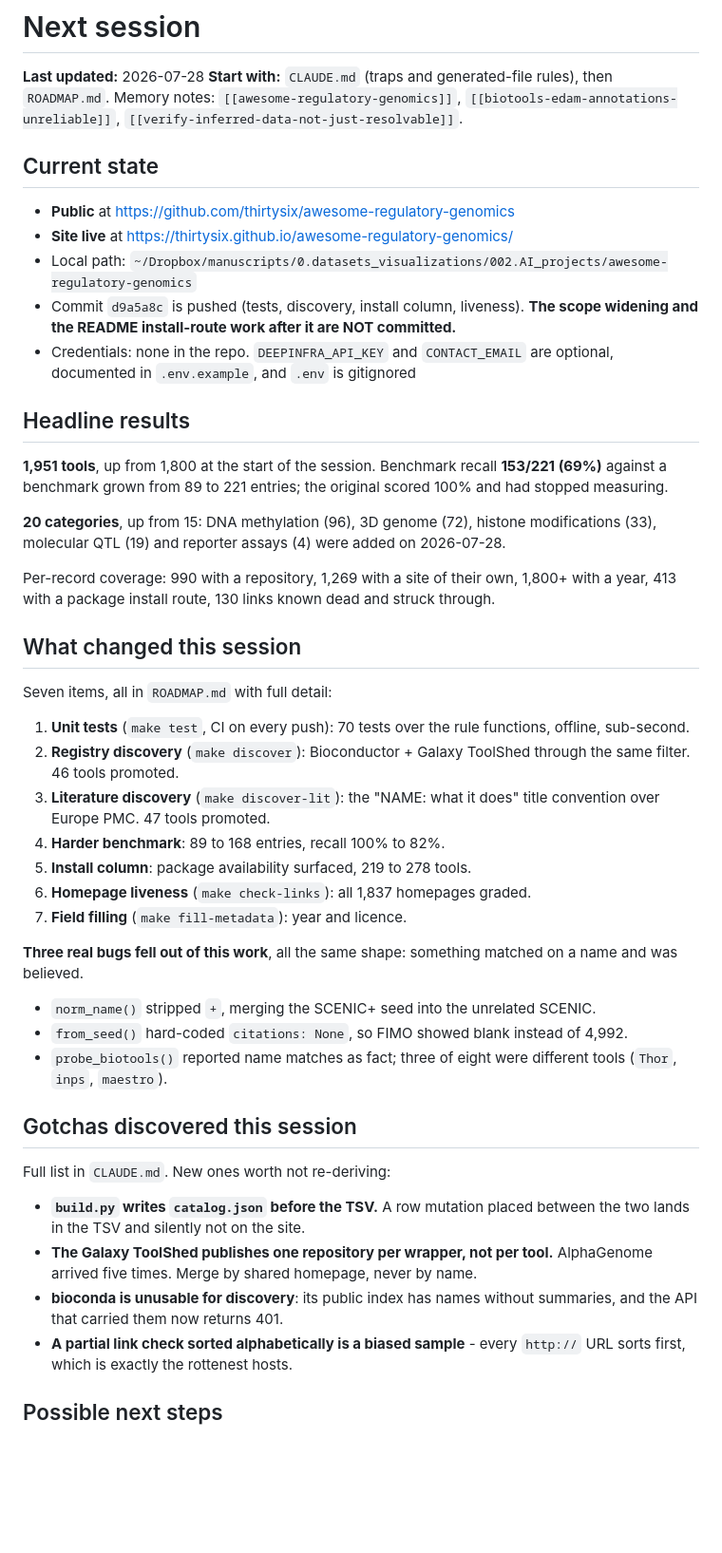
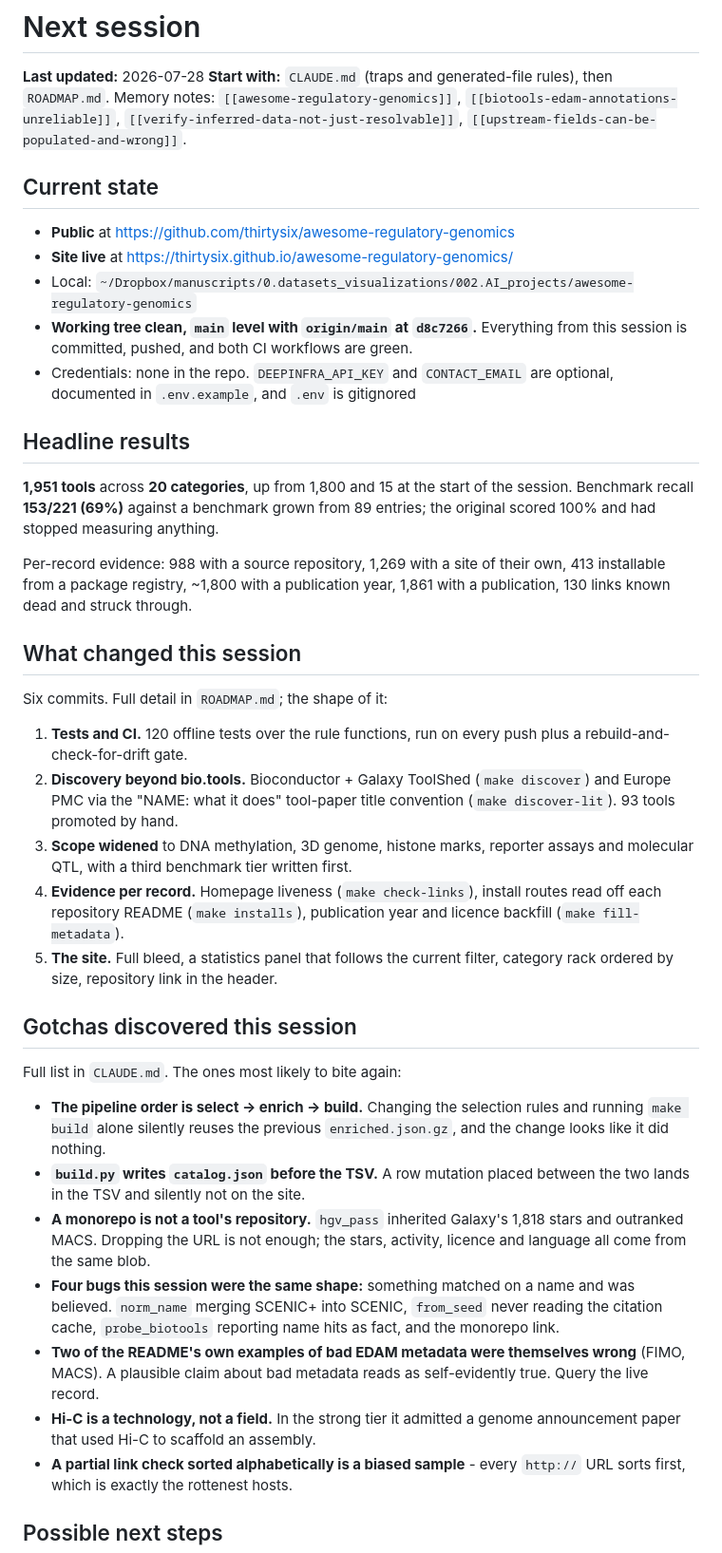
Before and after one commit to thirtysix/awesome-regulatory-genomics, a Markdown page: nextsession.md, the part around one of its changes. Shown at 95% size. Drawn GitHub-style; blank space fills up the shorter version.

Commit message:
Session close-out: refresh the handoff and de-number the rubber-duck doc
nextsession.md rewritten for the state this session leaves: 1,951 tools across
20 categories, benchmark 153/221, everything committed and pushed, and the four
bugs found here recorded as one shape rather than four incidents. Something
matched on a name and was believed, four times.

RUBBERDUCK.md loses its tool count, which was already stale and belongs in the
README where it is generated. It gains the two things that changed what the
project IS rather than how big it is: one registry is not enough, so the same
rules now run over the package archives and the literature; and the catalog
records what can be checked (does the link resolve, can you install it, when was
it last touched) rather than only what was claimed.

Co-Authored-By: Claude Opus 5 (1M context) <noreply@anthropic.com>
Claude-Session: https://claude.ai/code/session_01NWCpzKJD4FNSEUpHWzr6UN

```diff
--- a/nextsession.md
+++ b/nextsession.md
@@ -3,66 +3,66 @@
 **Last updated:** 2026-07-28
 **Start with:** `CLAUDE.md` (traps and generated-file rules), then `ROADMAP.md`.
 Memory notes: `[[awesome-regulatory-genomics]]`, `[[biotools-edam-annotations-unreliable]]`,
-`[[verify-inferred-data-not-just-resolvable]]`.
+`[[verify-inferred-data-not-just-resolvable]]`, `[[upstream-fields-can-be-populated-and-wrong]]`.
 
 ## Current state
 
 - **Public** at https://github.com/thirtysix/awesome-regulatory-genomics
 - **Site live** at https://thirtysix.github.io/awesome-regulatory-genomics/
-- Local path: `~/Dropbox/manuscripts/0.datasets_visualizations/002.AI_projects/awesome-regulatory-genomics`
-- Commit `d9a5a8c` is pushed (tests, discovery, install column, liveness).
-  **The scope widening and the README install-route work after it are NOT
-  committed.**
+- Local: `~/Dropbox/manuscripts/0.datasets_visualizations/002.AI_projects/awesome-regulatory-genomics`
+- **Working tree clean, `main` level with `origin/main` at `d8c7266`.** Everything
+  from this session is committed, pushed, and both CI workflows are green.
 - Credentials: none in the repo. `DEEPINFRA_API_KEY` and `CONTACT_EMAIL` are
   optional, documented in `.env.example`, and `.env` is gitignored
 
 ## Headline results
 
-**1,951 tools**, up from 1,800 at the start of the session.
-Benchmark recall **153/221 (69%)** against a benchmark grown from 89 to 221
-entries; the original scored 100% and had stopped measuring.
+**1,951 tools** across **20 categories**, up from 1,800 and 15 at the start of
+the session. Benchmark recall **153/221 (69%)** against a benchmark grown from 89
+entries; the original scored 100% and had stopped measuring anything.
 
-**20 categories**, up from 15: DNA methylation (96), 3D genome (72), histone
-modifications (33), molecular QTL (19) and reporter assays (4) were added on
-2026-07-28.
-
-Per-record coverage: 990 with a repository, 1,269 with a site of their own,
-1,800+ with a year, 413 with a package install route, 130 links known dead and
-struck through.
+Per-record evidence: 988 with a source repository, 1,269 with a site of their
+own, 413 installable from a package registry, ~1,800 with a publication year,
+1,861 with a publication, 130 links known dead and struck through.
 
 ## What changed this session
 
-Seven items, all in `ROADMAP.md` with full detail:
+Six commits. Full detail in `ROADMAP.md`; the shape of it:
 
-1. **Unit tests** (`make test`, CI on every push): 70 tests over the rule
-   functions, offline, sub-second.
-2. **Registry discovery** (`make discover`): Bioconductor + Galaxy ToolShed
-   through the same filter. 46 tools promoted.
-3. **Literature discovery** (`make discover-lit`): the "NAME: what it does"
-   title convention over Europe PMC. 47 tools promoted.
-4. **Harder benchmark**: 89 to 168 entries, recall 100% to 82%.
-5. **Install column**: package availability surfaced, 219 to 278 tools.
-6. **Homepage liveness** (`make check-links`): all 1,837 homepages graded.
-7. **Field filling** (`make fill-metadata`): year and licence.
-
-**Three real bugs fell out of this work**, all the same shape: something
-matched on a name and was believed.
-
-- `norm_name()` stripped `+`, merging the SCENIC+ seed into the unrelated SCENIC.
-- `from_seed()` hard-coded `citations: None`, so FIMO showed blank instead of 4,992.
-- `probe_biotools()` reported name matches as fact; three of eight were
-  different tools (`Thor`, `inps`, `maestro`).
+1. **Tests and CI.** 120 offline tests over the rule functions, run on every push
+   plus a rebuild-and-check-for-drift gate.
+2. **Discovery beyond bio.tools.** Bioconductor + Galaxy ToolShed (`make
+   discover`) and Europe PMC via the "NAME: what it does" tool-paper title
+   convention (`make discover-lit`). 93 tools promoted by hand.
+3. **Scope widened** to DNA methylation, 3D genome, histone marks, reporter
+   assays and molecular QTL, with a third benchmark tier written first.
+4. **Evidence per record.** Homepage liveness (`make check-links`), install
+   routes read off each repository README (`make installs`), publication year and
+   licence backfill (`make fill-metadata`).
+5. **The site.** Full bleed, a statistics panel that follows the current filter,
+   category rack ordered by size, repository link in the header.
 
 ## Gotchas discovered this session
 
-Full list in `CLAUDE.md`. New ones worth not re-deriving:
+Full list in `CLAUDE.md`. The ones most likely to bite again:
 
+- **The pipeline order is select -> enrich -> build.** Changing the selection
+  rules and running `make build` alone silently reuses the previous
+  `enriched.json.gz`, and the change looks like it did nothing.
 - **`build.py` writes `catalog.json` before the TSV.** A row mutation placed
   between the two lands in the TSV and silently not on the site.
-- **The Galaxy ToolShed publishes one repository per wrapper, not per tool.**
-  AlphaGenome arrived five times. Merge by shared homepage, never by name.
-- **bioconda is unusable for discovery**: its public index has names without
-  summaries, and the API that carried them now returns 401.
+- **A monorepo is not a tool's repository.** `hgv_pass` inherited Galaxy's 1,818
+  stars and outranked MACS. Dropping the URL is not enough; the stars, activity,
+  licence and language all come from the same blob.
+- **Four bugs this session were the same shape:** something matched on a name and
+  was believed. `norm_name` merging SCENIC+ into SCENIC, `from_seed` never
+  reading the citation cache, `probe_biotools` reporting name hits as fact, and
+  the monorepo link.
+- **Two of the README's own examples of bad EDAM metadata were themselves
+  wrong** (FIMO, MACS). A plausible claim about bad metadata reads as
+  self-evidently true. Query the live record.
+- **Hi-C is a technology, not a field.** In the strong tier it admitted a genome
+  announcement paper that used Hi-C to scaffold an assembly.
 - **A partial link check sorted alphabetically is a biased sample** - every
   `http://` URL sorts first, which is exactly the rottenest hosts.
 
```
Also changed, not shown: other parts of nextsession.md (+17 -12 lines), RUBBERDUCK.md (+14 -3 lines).
